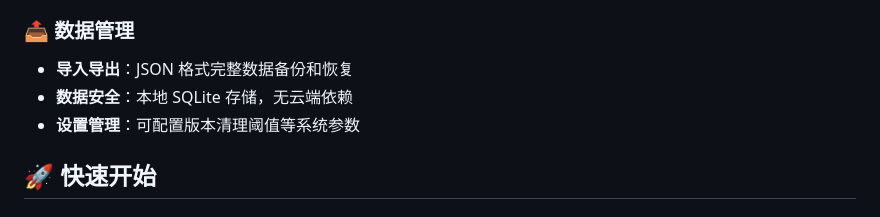
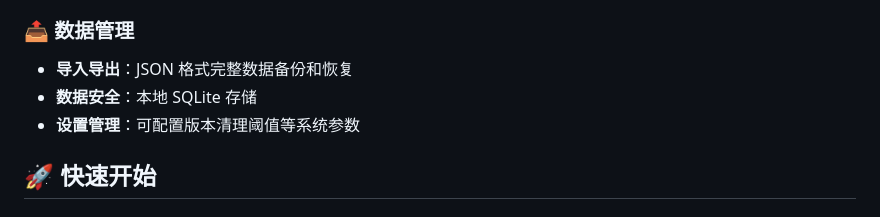
Before and after one commit to zhuchenyu2008/prompt-manage, a Markdown page: README.md, the part around the change. Drawn GitHub-style.

```diff
--- a/README.md
+++ b/README.md
@@ -35,7 +35,7 @@
 
 ### 📤 数据管理
 - **导入导出**：JSON 格式完整数据备份和恢复
-- **数据安全**：本地 SQLite 存储，无云端依赖
+- **数据安全**：本地 SQLite 存储
 - **设置管理**：可配置版本清理阈值等系统参数
 
 ## 🚀 快速开始
```
